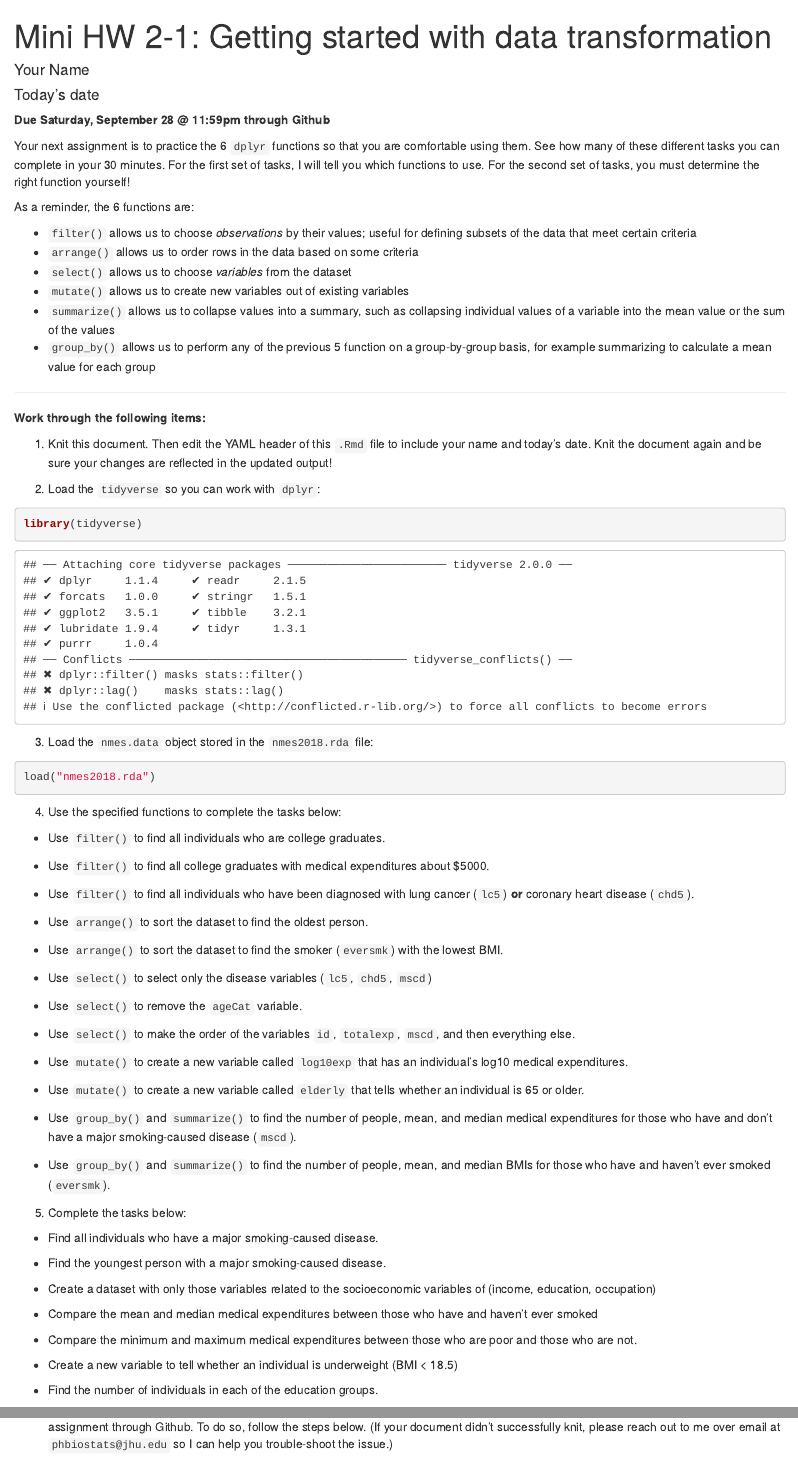
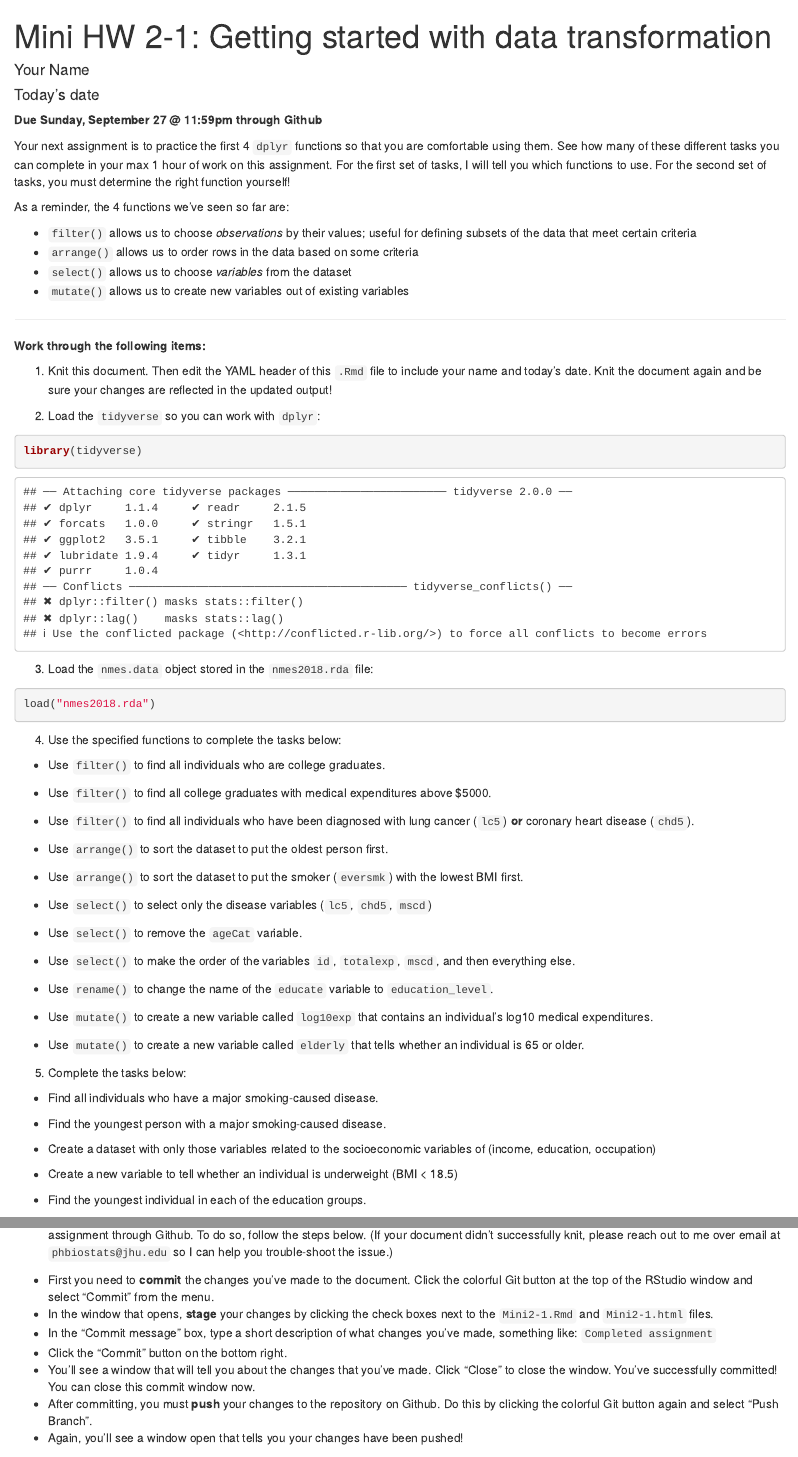
Before and after one commit to intro-R-public-health-master/mini-assignment-2-1, an R Markdown document (Mini2-1.Rmd): the page in a window 1100 px wide, from its top, and a second part further down, joined at a grey line. Rendered offline with R 4.5, knitr and Pandoc, with nearby package versions.

Commit message:
Updating for Fall 2020

````diff
--- a/Mini2-1.Rmd
+++ b/Mini2-1.Rmd
@@ -9,18 +9,16 @@ output: html_document
 knitr::opts_chunk$set(echo = TRUE)
 ```
 
-**Due Saturday, September 28 @ 11:59pm through Github**
+**Due Sunday, September 27 @ 11:59pm through Github**
 
-Your next assignment is to practice the 6 `dplyr` functions so that you are comfortable using them.  See how many of these different tasks you can complete in your 30 minutes.  For the first set of tasks, I will tell you which functions to use.  For the second set of tasks, you must determine the right function yourself!
+Your next assignment is to practice the first 4 `dplyr` functions so that you are comfortable using them.  See how many of these different tasks you can complete in your max 1 hour of work on this assignment.  For the first set of tasks, I will tell you which functions to use.  For the second set of tasks, you must determine the right function yourself!
 
-As a reminder, the 6 functions are:
+As a reminder, the 4 functions we've seen so far are:
 
 * `filter()` allows us to choose *observations* by their values; useful for defining subsets of the data that meet certain criteria
 * `arrange()` allows us to order rows in the data based on some criteria
 * `select()` allows us to choose *variables* from the dataset
 * `mutate()` allows us to create new variables out of existing variables
-* `summarize()` allows us to collapse values into a summary, such as collapsing individual values of a variable into the mean value or the sum of the values
-* `group_by()` allows us to perform any of the previous 5 function on a group-by-group basis, for example summarizing to calculate a mean value for each group
 
 ___
 
@@ -45,7 +43,7 @@ load("nmes2018.rda")
 
 ```
 
-* Use `filter()` to find all college graduates with medical expenditures about $5000.
+* Use `filter()` to find all college graduates with medical expenditures above $5000.
 ```{r}
 
 ```
@@ -55,12 +53,12 @@ load("nmes2018.rda")
 
 ```
 
-* Use `arrange()` to sort the dataset to find the oldest person.
+* Use `arrange()` to sort the dataset to put the oldest person first.
 ```{r}
 
 ```
 
-* Use `arrange()` to sort the dataset to find the smoker (`eversmk`) with the lowest BMI.
+* Use `arrange()` to sort the dataset to put the smoker (`eversmk`) with the lowest BMI first.
 ```{r}
 
 ```
@@ -80,22 +78,17 @@ load("nmes2018.rda")
 
 ```
 
-* Use `mutate()` to create a new variable called `log10exp` that has an individual's log10 medical expenditures.
+* Use `rename()` to change the name of the `educate` variable to `education_level`.
+```{r}
+
+```
+
+* Use `mutate()` to create a new variable called `log10exp` that contains an individual's log10 medical expenditures.
 ```{r}
 
 ```
 
 * Use `mutate()` to create a new variable called `elderly` that tells whether an individual is 65 or older.
-```{r}
-
-```
-
-* Use `group_by()` and `summarize()` to find the number of people, mean, and median medical expenditures for those who have and don't have a major smoking-caused disease (`mscd`).
-```{r}
-
-```
-
-* Use `group_by()` and `summarize()` to find the number of people, mean, and median BMIs for those who have and haven't ever smoked (`eversmk`).
 ```{r}
 
 ```
@@ -118,22 +111,12 @@ load("nmes2018.rda")
 
 ```
 
-* Compare the mean and median medical expenditures between those who have and haven't ever smoked
-```{r}
-
-```
-
-* Compare the minimum and maximum medical expenditures between those who are poor and those who are not.
-```{r}
-
-```
-
 * Create a new variable to tell whether an individual is underweight (BMI < 18.5)
 ```{r}
 
 ```
 
-* Find the number of individuals in each of the education groups.
+* Find the youngest individual in each of the education groups.
 ```{r}
 
 ```
@@ -142,7 +125,7 @@ load("nmes2018.rda")
 (6) When you are finished with yoru assignment, knit the file again!  If your document successfully knit without error, you are ready to submit your assignment through Github.  To do so, follow the steps below.  (If your document didn't successfully knit, please reach out to me over email at `phbiostats@jhu.edu` so I can help you trouble-shoot the issue.)
 
 * First you need to **commit** the changes you've made to the document.  Click the colorful Git button at the top of the RStudio window and select "Commit" from the menu.
-* In the window that opens, **stage** your changes by clicking the check boxes next to the `Mini0-1.Rmd` and `Mini0-1.html` files.
+* In the window that opens, **stage** your changes by clicking the check boxes next to the `Mini2-1.Rmd` and `Mini2-1.html` files.
 * In the "Commit message" box, type a short description of what changes you've made, something like: `Completed assignment`
 * Click the "Commit" button on the bottom right.
 * You'll see a window that will tell you about the changes that you've made.  Click "Close" to close the window.  You've successfully committed! You can close this commit window now.
````
